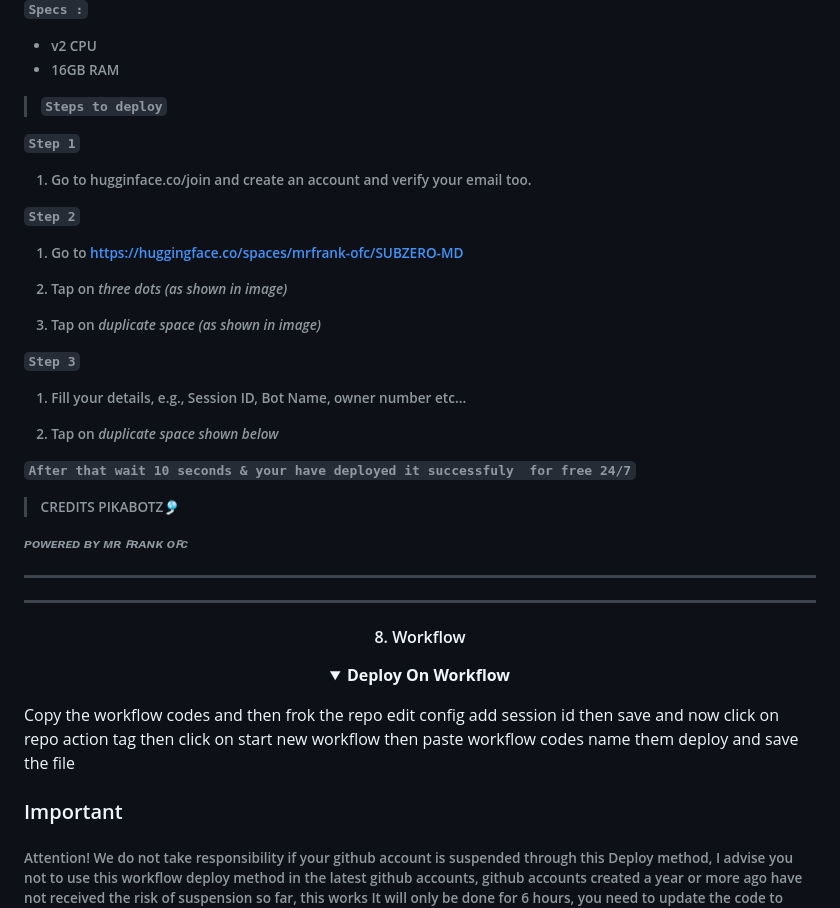
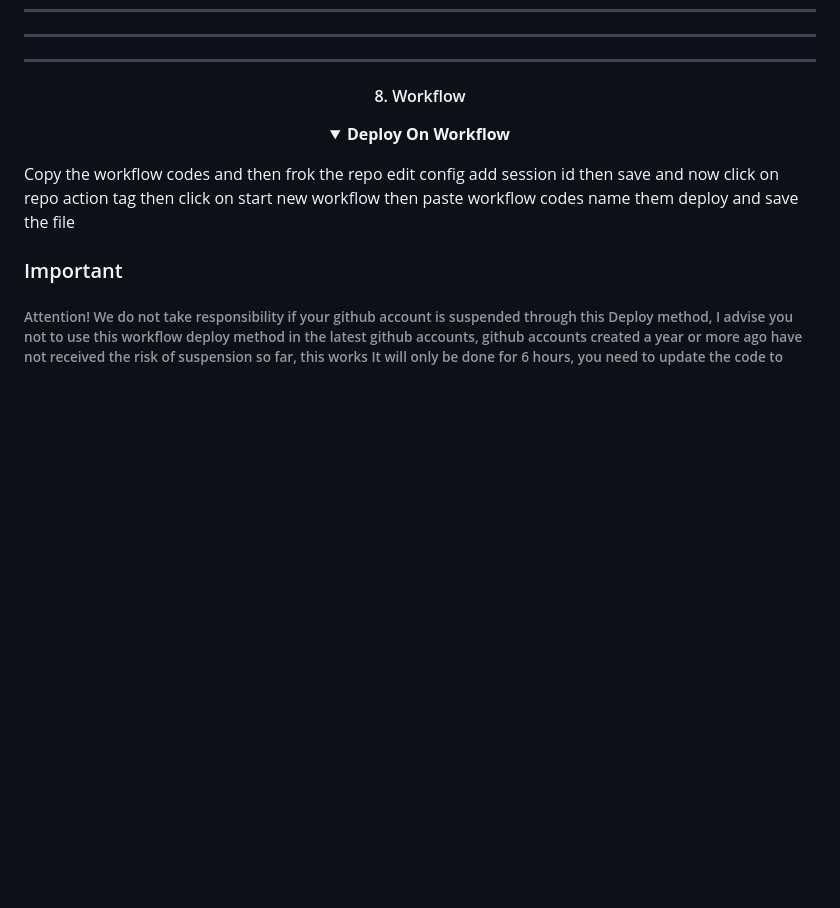
Before and after one commit to pride5-k/SHABAN-MD2, a Markdown page: README.md, the part around the change printed below. Drawn GitHub-style; folded sections open; blank space fills up the shorter version.

````diff
--- a/README.md
+++ b/README.md
@@ -154,31 +124,3 @@ That's all bot connected
-`Specs :`
-- v2 CPU
-- 16GB RAM
-
-> `Steps to deploy`
-
-`Step 1`
-1. Go to hugginface.co/join and create an account and verify your email too.
-
-`Step 2`
-1. Go to https://huggingface.co/spaces/mrfrank-ofc/SUBZERO-MD
-
-2. Tap on *three dots* _(as shown in image)_
-
-3. Tap on *duplicate space* _(as shown in image)_
-
-`Step 3`
-1. Fill your details, e.g., Session ID, Bot Name, owner number etc...
-
-2. Tap on *duplicate space shown below*
-
-```After that wait 10 seconds & your have deployed it successfuly  for free 24/7```
-
-> CREDITS PIKABOTZ🎐
-
-*ᴘᴏᴡᴇʀᴇᴅ ʙʏ ᴍʀ ꜰʀᴀɴᴋ ᴏꜰᴄ*</h6>
-
-</details>
 
 --------------
  --------
````
Also changed, not shown: other parts of README.md (+0 -30 lines).
